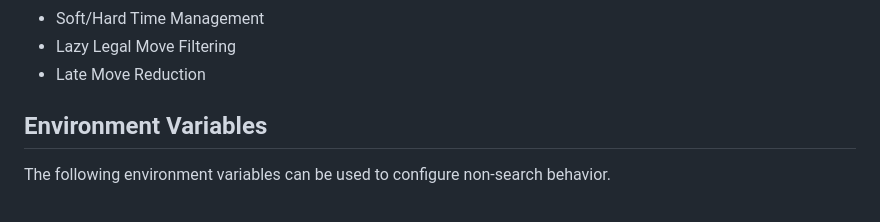
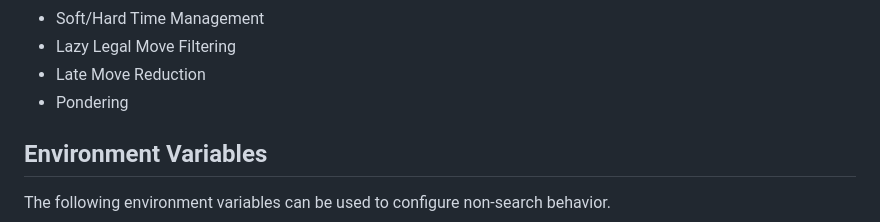
Before and after one commit to abhaybd/PhotonChess, a Markdown page: README.md, the part around the change. Rendered like a GitHub page.

```diff
--- a/README.md
+++ b/README.md
@@ -13,6 +13,7 @@ Photon is a UCI-compliant chess engine written from scratch in C++! It uses Prin
 - Soft/Hard Time Management
 - Lazy Legal Move Filtering
 - Late Move Reduction
+- Pondering
 
 ## Environment Variables
 
```
